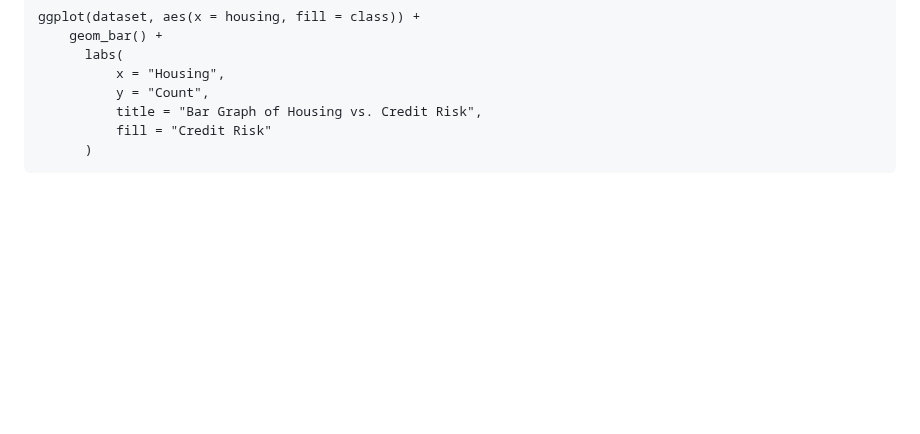
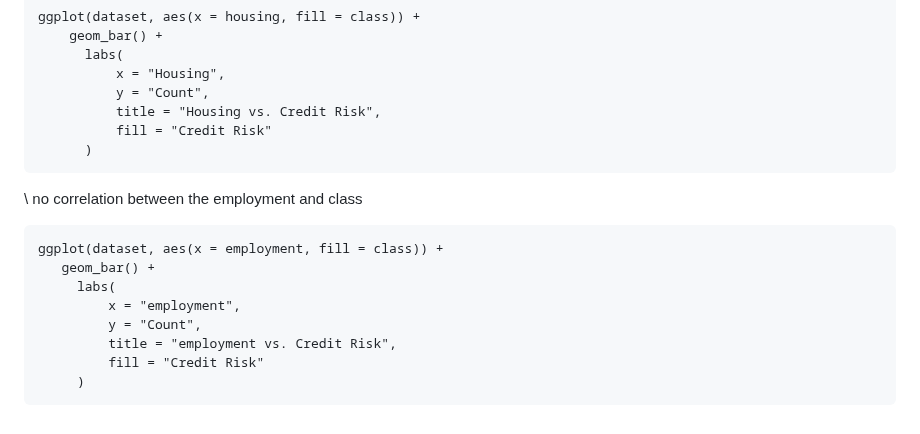
Before and after one commit to saraalkhoneen/Data-mining-6, a Markdown page: Customer credits notebook.md, the part around the change. GitHub-like rendering; blank space fills up the shorter version.

````diff
--- a/Customer credits notebook.md
+++ b/Customer credits notebook.md
@@ -173,7 +173,20 @@ ggplot(dataset, aes(x = housing, fill = class)) +
       labs(
           x = "Housing",
           y = "Count",
-          title = "Bar Graph of Housing vs. Credit Risk",
+          title = "Housing vs. Credit Risk",
           fill = "Credit Risk"
       )
 ```
+
+\\ no correlation between the employment and class
+
+```{r}
+ggplot(dataset, aes(x = employment, fill = class)) +
+   geom_bar() +
+     labs(
+         x = "employment",
+         y = "Count",
+         title = "employment vs. Credit Risk",
+         fill = "Credit Risk"
+     )
+```
````
